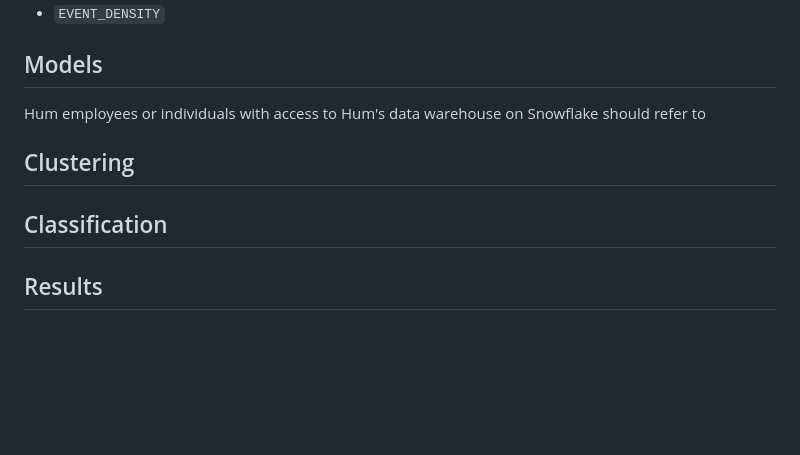
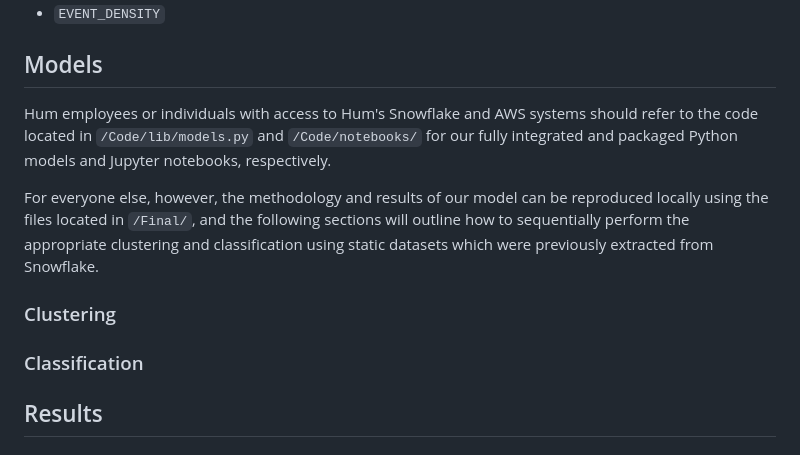
Before and after one commit to Data-ScienceHub/ETM, a Markdown page: README.md, the part around the change. Drawn GitHub-style; blank space fills up the shorter version.

```diff
--- a/README.md
+++ b/README.md
@@ -152,11 +152,15 @@ Final features used in the model:
 
 ## Models
 
-Hum employees or individuals with access to Hum's data warehouse on Snowflake should refer to
+Hum employees or individuals with access to Hum's Snowflake and AWS systems should refer to the code located in `/Code/lib/models.py` and `/Code/notebooks/` for our fully integrated and packaged Python models and Jupyter notebooks, respectively.
 
-## Clustering
+For everyone else, however, the methodology and results of our model can be reproduced locally using the files located in `/Final/`, and the following sections will outline how to sequentially perform the appropriate clustering and classification using static datasets which were previously extracted from Snowflake.
 
-## Classification
+### Clustering
+
+
+
+### Classification
 
 ## Results
 
```
